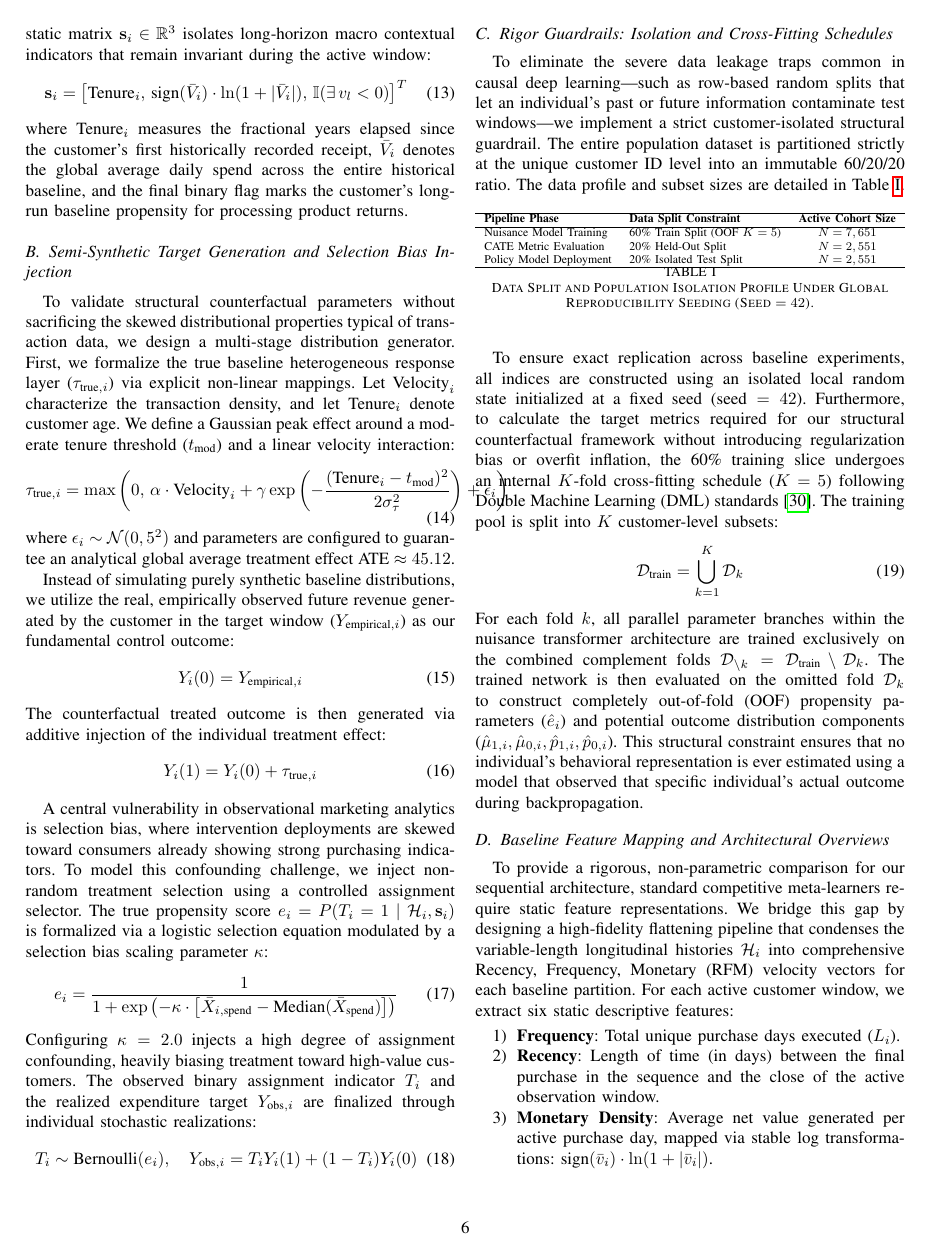
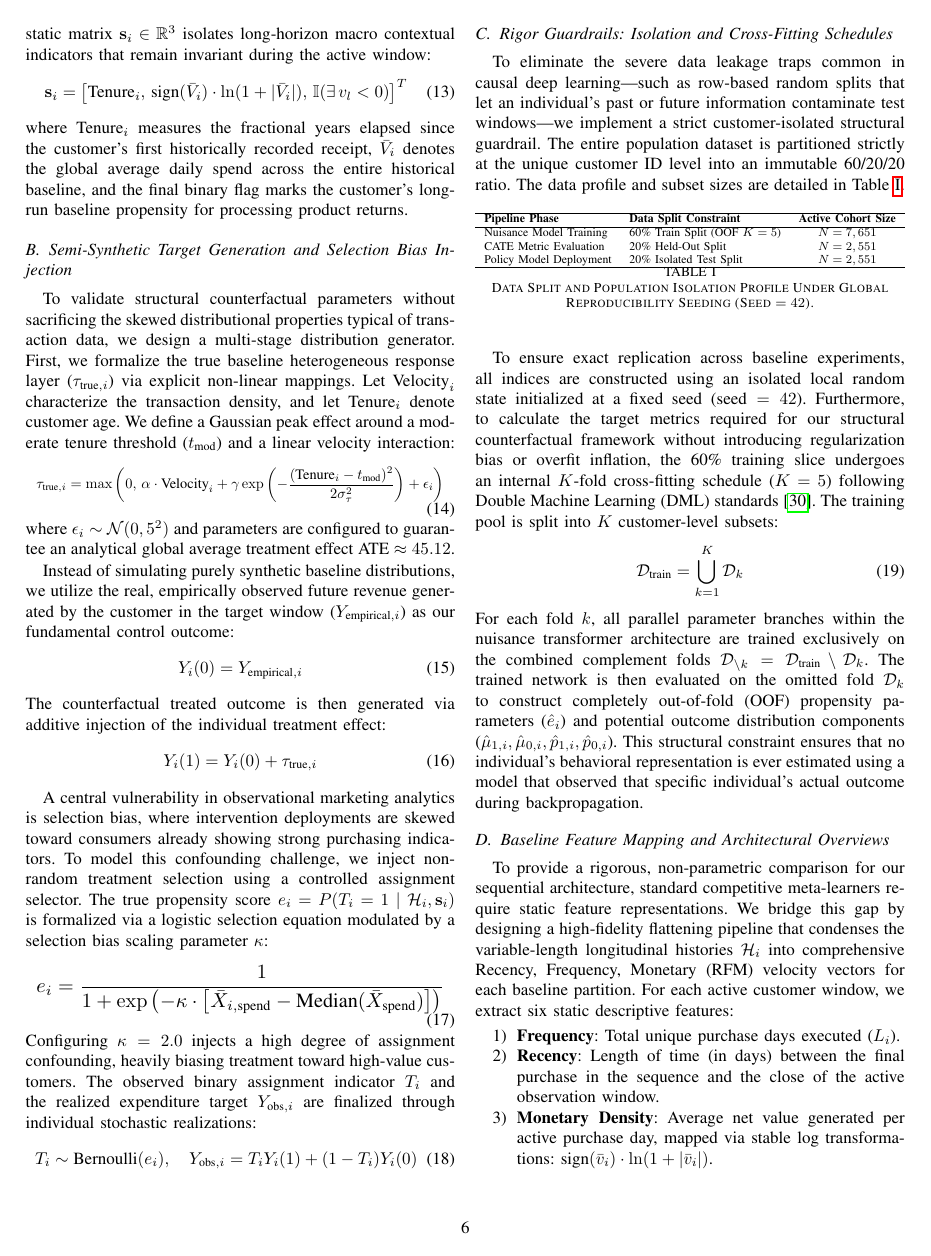
Before and after one commit to heyronith/dai-clv, a LaTeX paper (manuscript.tex): page 6 of 11. Compiled offline with pdfLaTeX.

Commit message:
Fix formula layout overflow in section IV-B using resizebox

```diff
--- a/manuscript.tex
+++ b/manuscript.tex
@@ -205,7 +205,9 @@ where $\text{Tenure}_i$ measures the fractional years elapsed since the customer
 \subsection{Semi-Synthetic Target Generation and Selection Bias Injection}
 To validate structural counterfactual parameters without sacrificing the skewed distributional properties typical of transaction data, we design a multi-stage distribution generator. First, we formalize the true baseline heterogeneous response layer ($\tau_{\text{true}, i}$) via explicit non-linear mappings. Let $\text{Velocity}_i$ characterize the transaction density, and let $\text{Tenure}_i$ denote customer age. We define a Gaussian peak effect around a moderate tenure threshold ($t_{\text{mod}}$) and a linear velocity interaction:
 \begin{equation}
+\resizebox{0.95\columnwidth}{!}{$\displaystyle
 \tau_{\text{true}, i} = \max\left(0, \, \alpha \cdot \text{Velocity}_i + \gamma \exp\left(-\frac{(\text{Tenure}_i - t_{\text{mod}})^2}{2\sigma_{\tau}^2}\right) + \epsilon_i \right)
+$}
 \end{equation}
 where $\epsilon_i \sim \mathcal{N}(0, 5^2)$ and parameters are configured to guarantee an analytical global average treatment effect $\text{ATE} \approx 45.12$.
 
```
Also changed, not shown: manuscript.tex (2 more changed lines).
